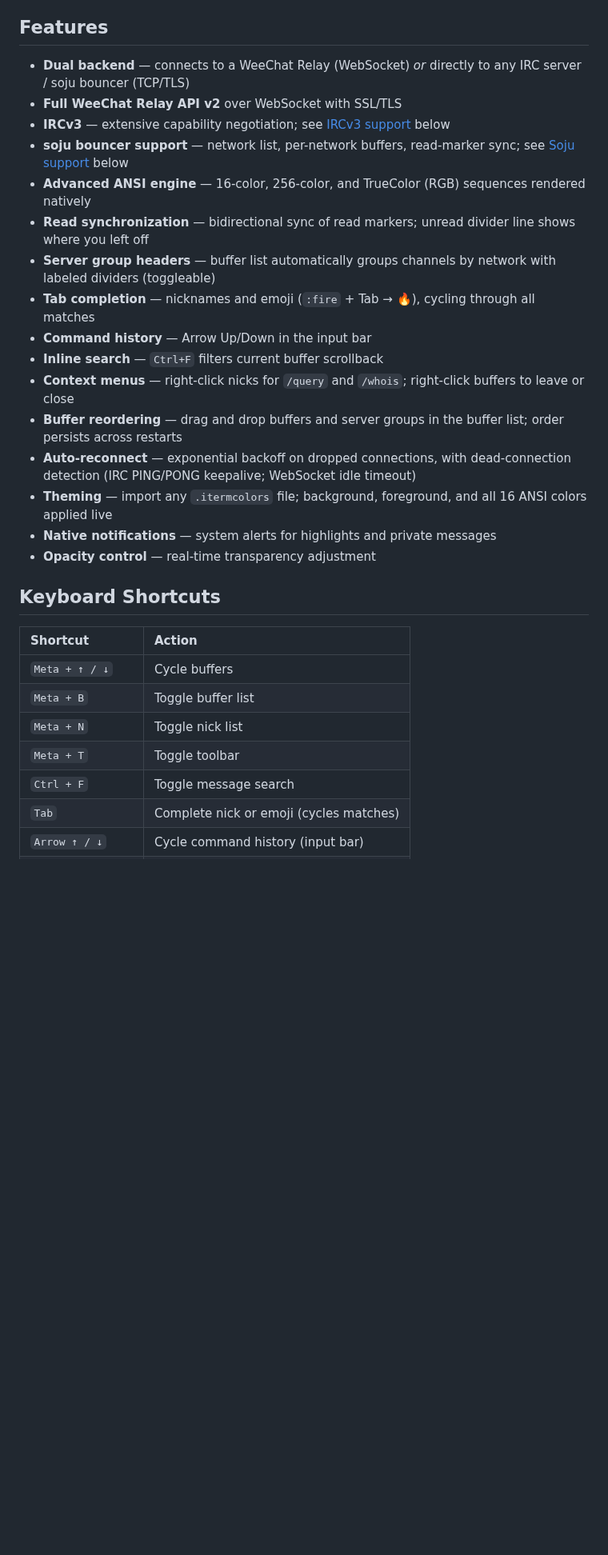
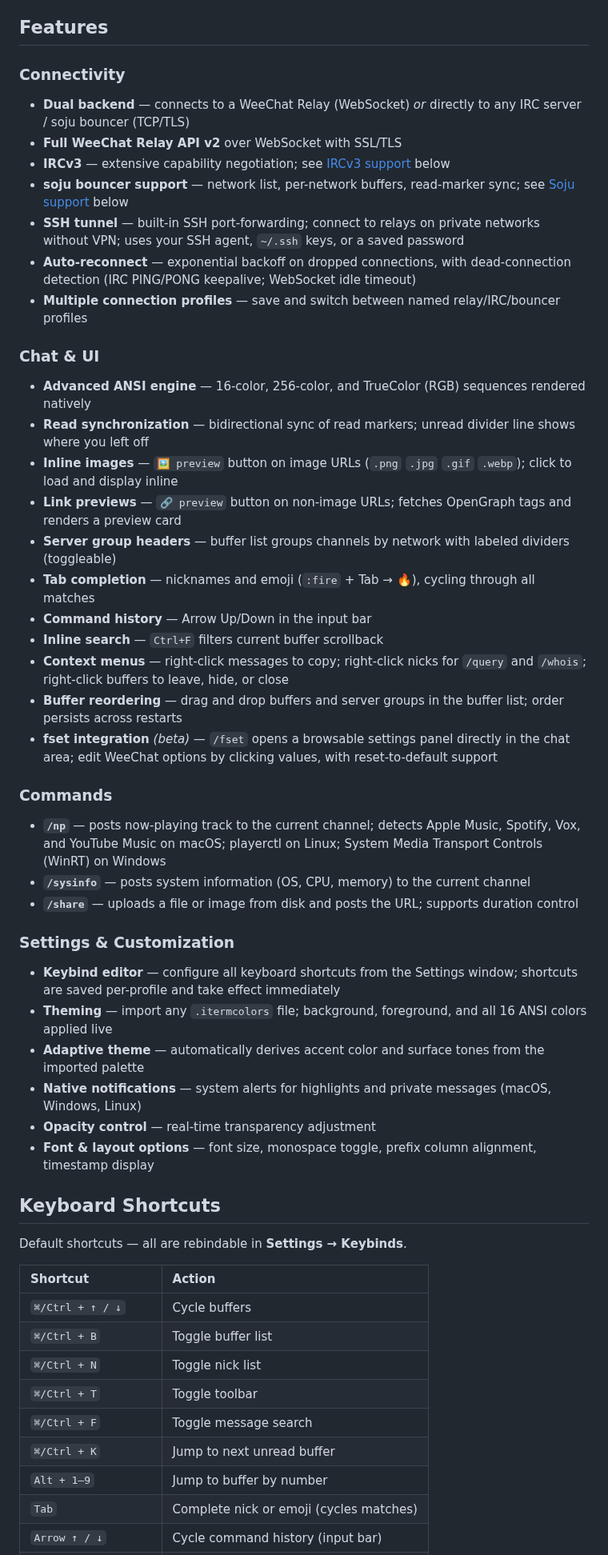
Before and after one commit to rnocx/WeeChatRS, a Markdown page: README.md, the part around one of its changes. Shown at 80% size. Drawn GitHub-style; blank space fills up the shorter version.

```diff
--- a/README.md
+++ b/README.md
@@ -8,32 +8,54 @@
 
 ## Features
 
+### Connectivity
 - **Dual backend** — connects to a WeeChat Relay (WebSocket) *or* directly to any IRC server / soju bouncer (TCP/TLS)
 - **Full WeeChat Relay API v2** over WebSocket with SSL/TLS
 - **IRCv3** — extensive capability negotiation; see [IRCv3 support](#ircv3-support) below
 - **soju bouncer support** — network list, per-network buffers, read-marker sync; see [Soju support](#soju-support) below
+- **SSH tunnel** — built-in SSH port-forwarding; connect to relays on private networks without VPN; uses your SSH agent, `~/.ssh` keys, or a saved password
+- **Auto-reconnect** — exponential backoff on dropped connections, with dead-connection detection (IRC PING/PONG keepalive; WebSocket idle timeout)
+- **Multiple connection profiles** — save and switch between named relay/IRC/bouncer profiles
+
+### Chat & UI
 - **Advanced ANSI engine** — 16-color, 256-color, and TrueColor (RGB) sequences rendered natively
 - **Read synchronization** — bidirectional sync of read markers; unread divider line shows where you left off
-- **Server group headers** — buffer list automatically groups channels by network with labeled dividers (toggleable)
+- **Inline images** — `🖼 preview` button on image URLs (`.png` `.jpg` `.gif` `.webp`); click to load and display inline
+- **Link previews** — `🔗 preview` button on non-image URLs; fetches OpenGraph tags and renders a preview card
+- **Server group headers** — buffer list groups channels by network with labeled dividers (toggleable)
 - **Tab completion** — nicknames and emoji (`:fire` + Tab → 🔥), cycling through all matches
 - **Command history** — Arrow Up/Down in the input bar
 - **Inline search** — `Ctrl+F` filters current buffer scrollback
-- **Context menus** — right-click nicks for `/query` and `/whois`; right-click buffers to leave or close
+- **Context menus** — right-click messages to copy; right-click nicks for `/query` and `/whois`; right-click buffers to leave, hide, or close
 - **Buffer reordering** — drag and drop buffers and server groups in the buffer list; order persists across restarts
-- **Auto-reconnect** — exponential backoff on dropped connections, with dead-connection detection (IRC PING/PONG keepalive; WebSocket idle timeout)
+- **fset integration** *(beta)* — `/fset` opens a browsable settings panel directly in the chat area; edit WeeChat options by clicking values, with reset-to-default support
+
+### Commands
+- **`/np`** — posts now-playing track to the current channel; detects Apple Music, Spotify, Vox, and YouTube Music on macOS; playerctl on Linux; System Media Transport Controls (WinRT) on Windows
+- **`/sysinfo`** — posts system information (OS, CPU, memory) to the current channel
+- **`/share`** — uploads a file or image from disk and posts the URL; supports duration control
+
+### Settings & Customization
+- **Keybind editor** — configure all keyboard shortcuts from the Settings window; shortcuts are saved per-profile and take effect immediately
 - **Theming** — import any `.itermcolors` file; background, foreground, and all 16 ANSI colors applied live
-- **Native notifications** — system alerts for highlights and private messages
+- **Adaptive theme** — automatically derives accent color and surface tones from the imported palette
+- **Native notifications** — system alerts for highlights and private messages (macOS, Windows, Linux)
 - **Opacity control** — real-time transparency adjustment
+- **Font & layout options** — font size, monospace toggle, prefix column alignment, timestamp display
 
 ## Keyboard Shortcuts
 
+Default shortcuts — all are rebindable in **Settings → Keybinds**.
+
 | Shortcut | Action |
 | :--- | :--- |
-| `Meta + ↑ / ↓` | Cycle buffers |
-| `Meta + B` | Toggle buffer list |
-| `Meta + N` | Toggle nick list |
-| `Meta + T` | Toggle toolbar |
-| `Ctrl + F` | Toggle message search |
+| `⌘/Ctrl + ↑ / ↓` | Cycle buffers |
+| `⌘/Ctrl + B` | Toggle buffer list |
+| `⌘/Ctrl + N` | Toggle nick list |
+| `⌘/Ctrl + T` | Toggle toolbar |
+| `⌘/Ctrl + F` | Toggle message search |
+| `⌘/Ctrl + K` | Jump to next unread buffer |
+| `Alt + 1–9` | Jump to buffer by number |
 | `Tab` | Complete nick or emoji (cycles matches) |
 | `Arrow ↑ / ↓` | Cycle command history (input bar) |
 | `Enter` | Send message |
```
Also changed, not shown: other parts of README.md (+38 -26 lines), todo.md (+7 -5 lines), screenshots/connection_irc.png (added), screenshots/connection_weechat.png (added), screenshots/fset_integration.png (added), 1 other file.
